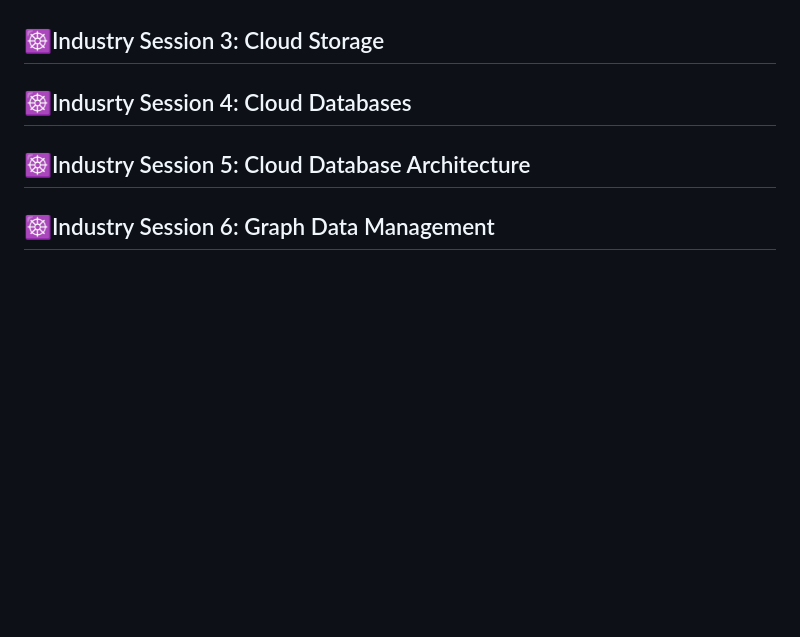
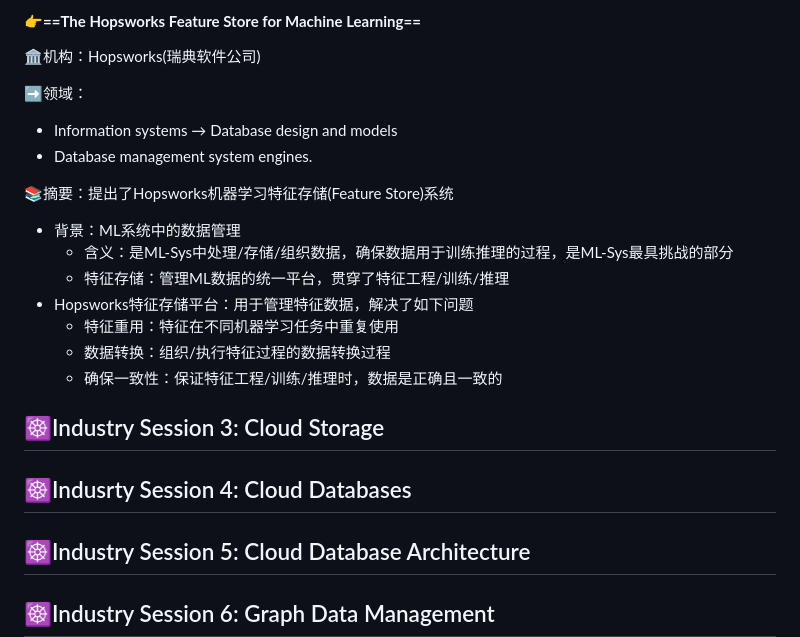
Before and after one commit to DANNHIROAKI/Reading-Papers, a Markdown page: 6. SIGMOD'24概览/To Sumup.md, the part around the change printed below. Drawn GitHub-style; blank space fills up the shorter version.

```diff
--- a/6. SIGMOD'24概览/To Sumup.md
+++ b/6. SIGMOD'24概览/To Sumup.md
@@ -181,3 +243,23 @@
+#### **:point_right:==The Hopsworks Feature Store for Machine Learning==**
+
+:classical_building:机构：Hopsworks(瑞典软件公司)
+
+:arrow_right:领域：
+
+- Information systems → Database design and models
+- Database management system engines.
+
+:books:摘要：提出了Hopsworks机器学习特征存储(Feature Store)系统
+
+- 背景：ML系统中的数据管理
+  - 含义：是ML-Sys中处理/存储/组织数据，确保数据用于训练推理的过程，是ML-Sys最具挑战的部分
+  - 特征存储：管理ML数据的统一平台，贯穿了特征工程/训练/推理
+- Hopsworks特征存储平台：用于管理特征数据，解决了如下问题
+  - 特征重用：特征在不同机器学习任务中重复使用
+  - 数据转换：组织/执行特征过程的数据转换过程
+  - 确保一致性：保证特征工程/训练/推理时，数据是正确且一致的
+
+
 
 
 
```
Also changed, not shown: other parts of 6. SIGMOD'24概览/To Sumup.md (+68 -6 lines).
